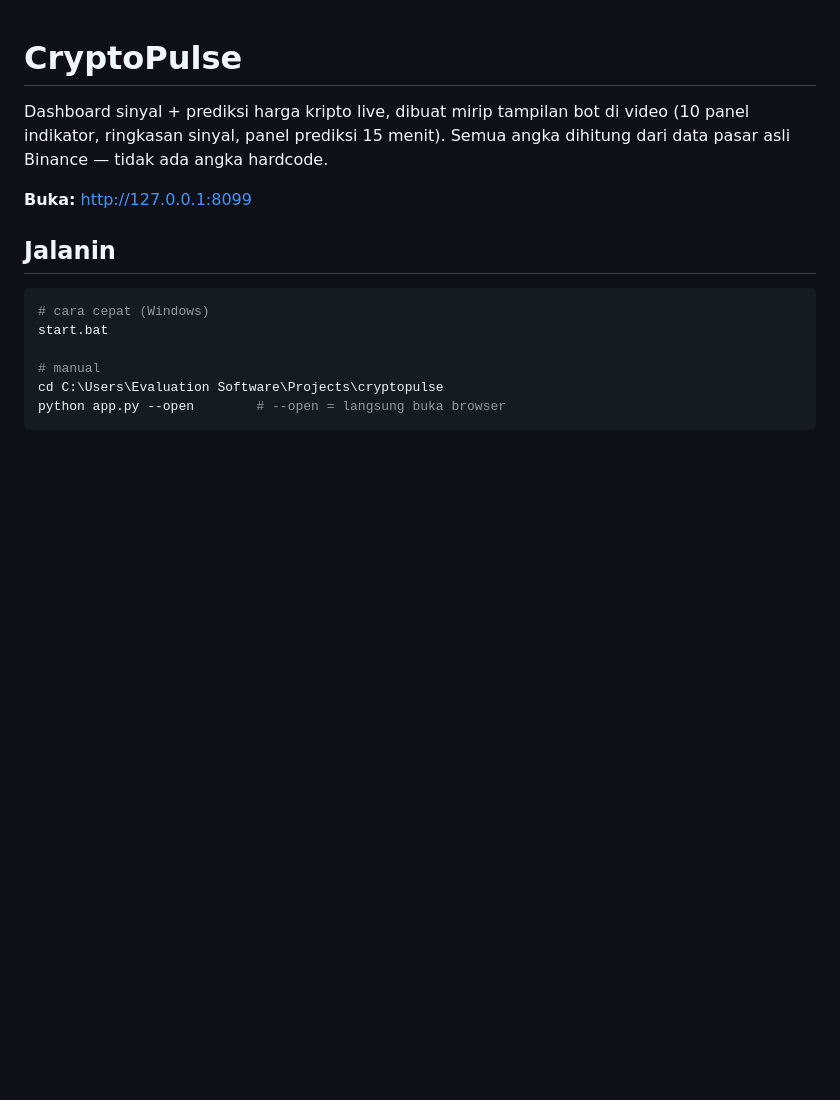
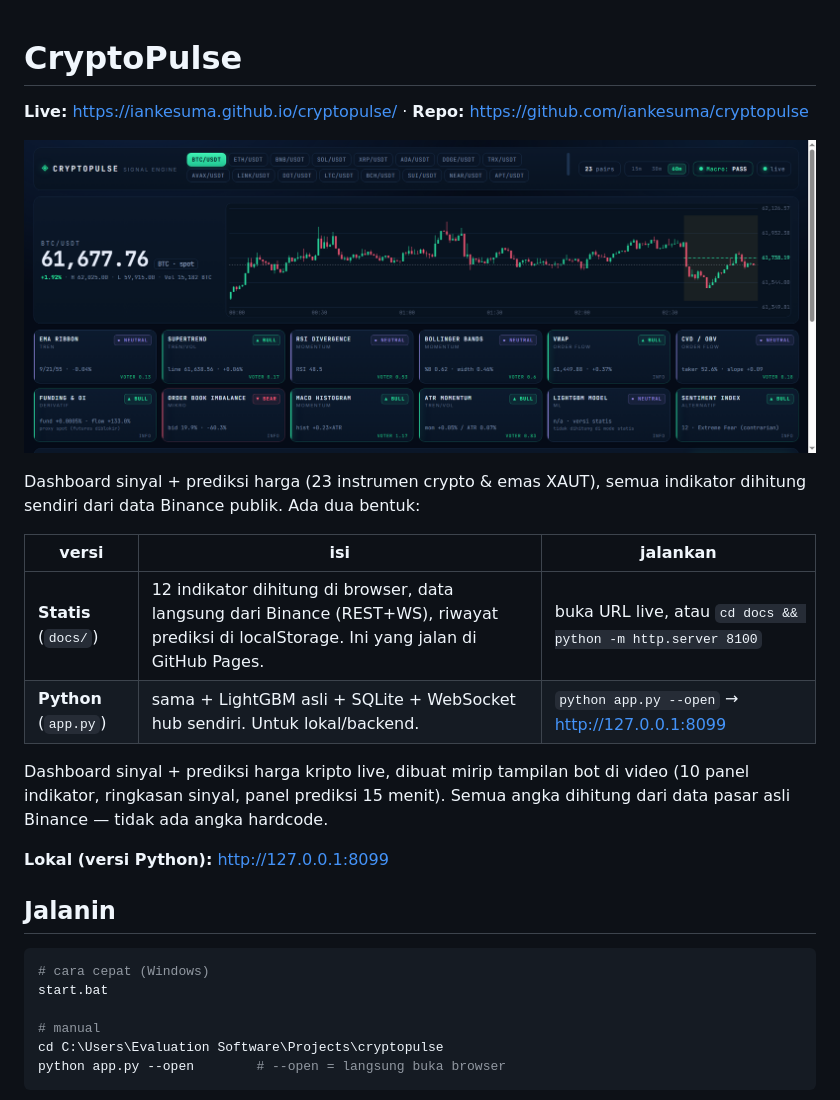
Before and after one commit to iankesuma/cryptopulse, a Markdown page: README.md, the part around the change. Rendered like a GitHub page; pictures changed too: docs/preview.png (added); blank space fills up the shorter version.

Commit message:
docs: README live URL + preview, catat status deploy

```diff
--- a/README.md
+++ b/README.md
@@ -1,10 +1,22 @@
 # CryptoPulse
+
+**Live:** https://iankesuma.github.io/cryptopulse/ · **Repo:** https://github.com/iankesuma/cryptopulse
+
+![CryptoPulse](docs/preview.png)
+
+Dashboard sinyal + prediksi harga (23 instrumen crypto & emas XAUT), semua indikator
+dihitung sendiri dari data Binance publik. Ada dua bentuk:
+
+| versi | isi | jalankan |
+|---|---|---|
+| **Statis** (`docs/`) | 12 indikator dihitung di browser, data langsung dari Binance (REST+WS), riwayat prediksi di localStorage. Ini yang jalan di GitHub Pages. | buka URL live, atau `cd docs && python -m http.server 8100` |
+| **Python** (`app.py`) | sama + LightGBM asli + SQLite + WebSocket hub sendiri. Untuk lokal/backend. | `python app.py --open` → http://127.0.0.1:8099 |
 
 Dashboard sinyal + prediksi harga kripto live, dibuat mirip tampilan bot di video
 (10 panel indikator, ringkasan sinyal, panel prediksi 15 menit). Semua angka
 dihitung dari data pasar asli Binance — tidak ada angka hardcode.
 
-**Buka:** http://127.0.0.1:8099
+**Lokal (versi Python):** http://127.0.0.1:8099
 
 ## Jalanin
 
```
Also changed, not shown: DEPLOY.md (+4 -0 lines).
